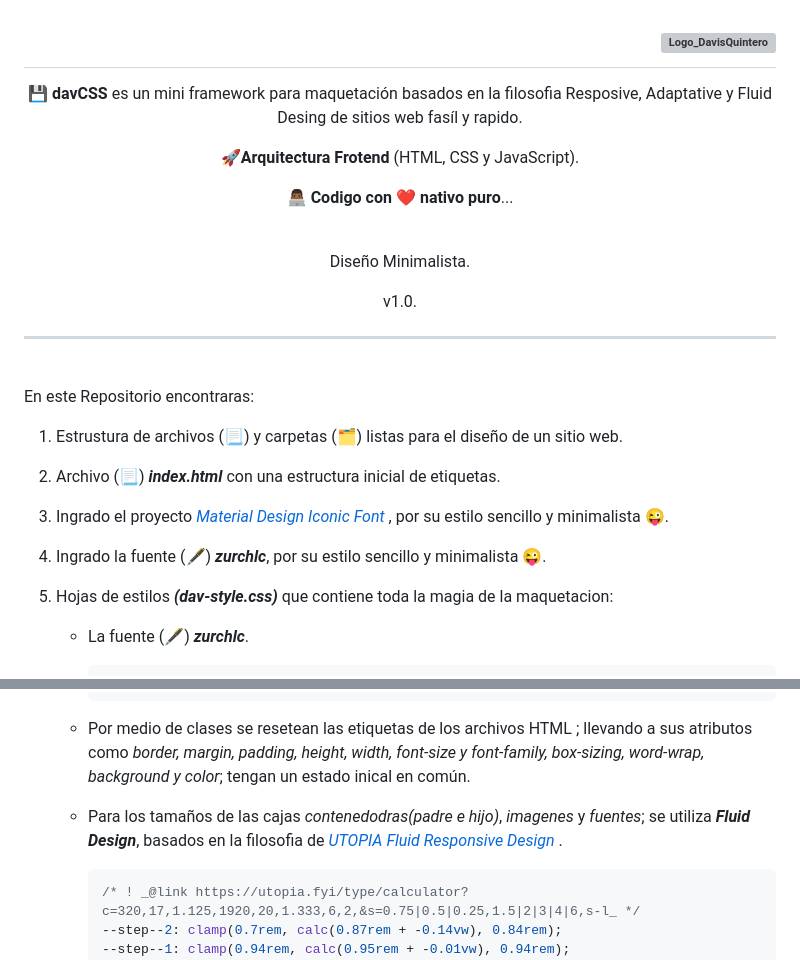
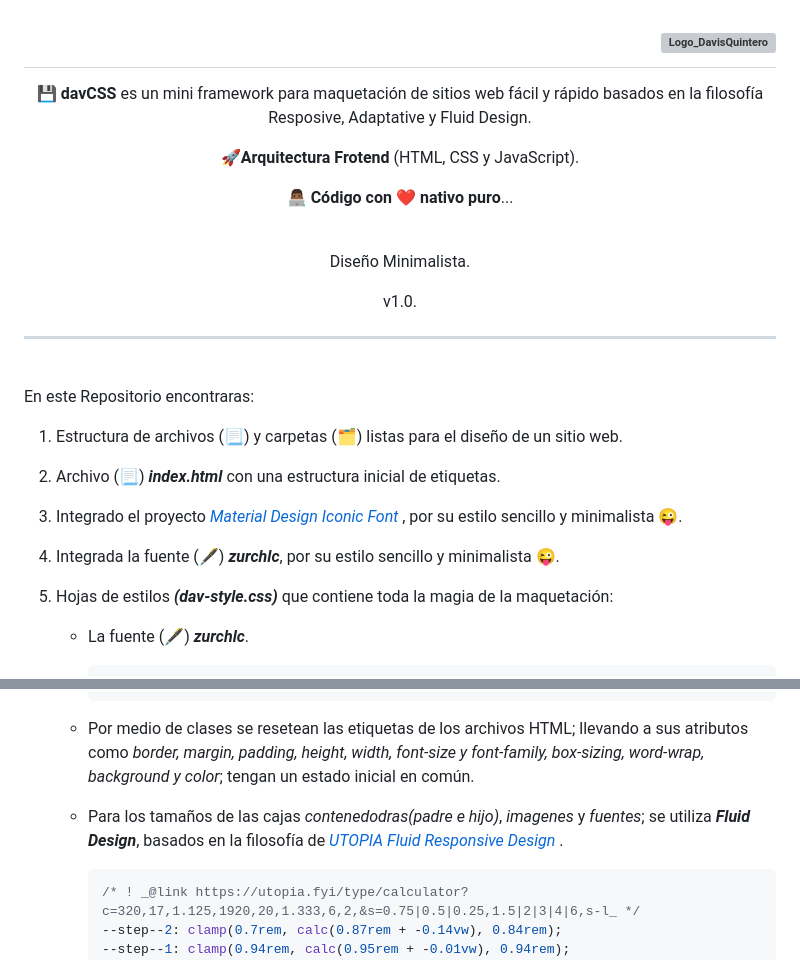
Before and after one commit to davkode/davCSS, a Markdown page: README.md, 2 parts joined by grey strips. GitHub-like rendering; grey boxes are pictures that could not be loaded.

Commit message:
Se corrigen errores ortografico y se enlasan las nuevas redes sociales en el archivo README.md

````diff
--- a/README.md
+++ b/README.md
@@ -8,13 +8,13 @@
 
 <div align="center">
   <p>
-    <b>💾 davCSS</b> es un mini framework para maquetación basados en la filosofia Resposive, Adaptative y Fluid Desing de sitios web fasíl y rapido.
+    <b>💾 davCSS</b> es un mini framework para maquetación de sitios web fácil y rápido basados en la filosofía Resposive, Adaptative y Fluid Design.
   </p>
   <p>
     <b>🚀Arquitectura Frotend</b> (HTML, CSS y JavaScript).
   </p>
   <p>
-    <b>👨🏾‍💻 Codigo con ❤️ nativo puro</b>...
+    <b>👨🏾‍💻 Código con ❤️ nativo puro</b>...
   </p>
 </div>
 
@@ -29,16 +29,16 @@
 \
 En este Repositorio encontraras:
 
-1.  Estrustura de archivos (📃) y carpetas (🗂️) listas para el diseño de un sitio web.
+1.  Estructura de archivos (📃) y carpetas (🗂️) listas para el diseño de un sitio web.
 
 2.  Archivo (📃) _**index.html**_ con una estructura inicial de etiquetas.
 
-3.  Ingrado el proyecto _[Material Design Iconic Font
+3.  Integrado el proyecto _[Material Design Iconic Font
     ](http://zavoloklom.github.io/material-design-iconic-font/icons.html#person)_, por su estilo sencillo y minimalista 😜.
 
-4.  Ingrado la fuente (🖋️) _**zurchlc**_, por su estilo sencillo y minimalista 😜.
+4.  Integrada la fuente (🖋️) _**zurchlc**_, por su estilo sencillo y minimalista 😜.
 
-5.  Hojas de estilos _**(dav-style.css)**_ que contiene toda la magia de la maquetacion:
+5.  Hojas de estilos _**(dav-style.css)**_ que contiene toda la magia de la maquetación:
 
     - La fuente (🖋️) _**zurchlc**_.
 
@@ -77,9 +77,9 @@ En este Repositorio encontraras:
       );
       ```
 
-    - Por medio de clases se resetean las etiquetas de los archivos HTML ; llevando a sus atributos como _border, margin, padding, height, width, font-size y font-family, box-sizing, word-wrap, background y color_; tengan un estado inical en común.
+    - Por medio de clases se resetean las etiquetas de los archivos HTML; llevando a sus atributos como _border, margin, padding, height, width, font-size y font-family, box-sizing, word-wrap, background y color_; tengan un estado inicial en común.
 
-    - Para los tamaños de las cajas _contenedodras(padre e hijo)_, _imagenes_ y _fuentes_; se utiliza _**Fluid Design**_, basados en la filosofia de _[UTOPIA Fluid Responsive Design
+    - Para los tamaños de las cajas _contenedodras(padre e hijo)_, _imagenes_ y _fuentes_; se utiliza _**Fluid Design**_, basados en la filosofía de _[UTOPIA Fluid Responsive Design
       ](https://utopia.fyi/type/calculator/)_.
 
       ```css
````
Also changed, not shown: other parts of README.md (+6 -2 lines).
